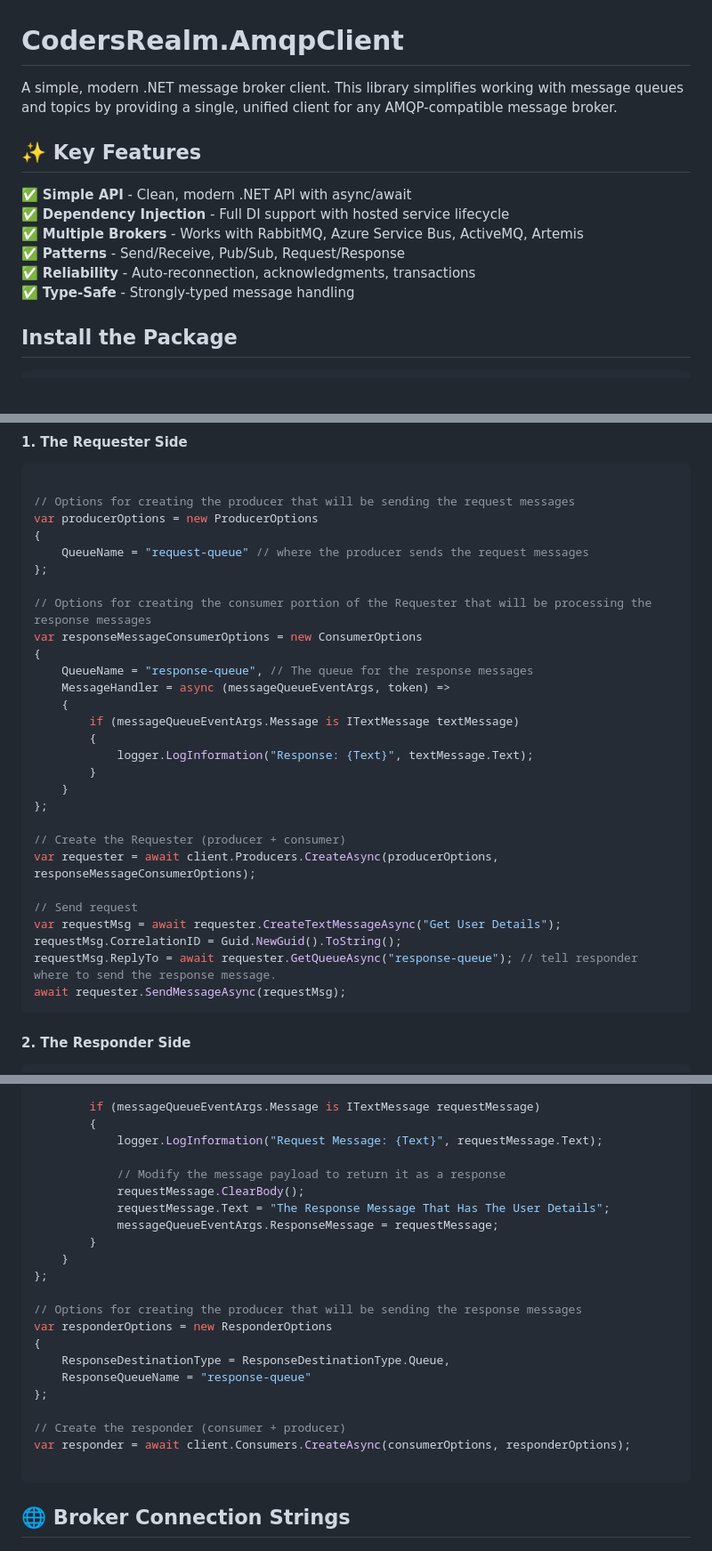
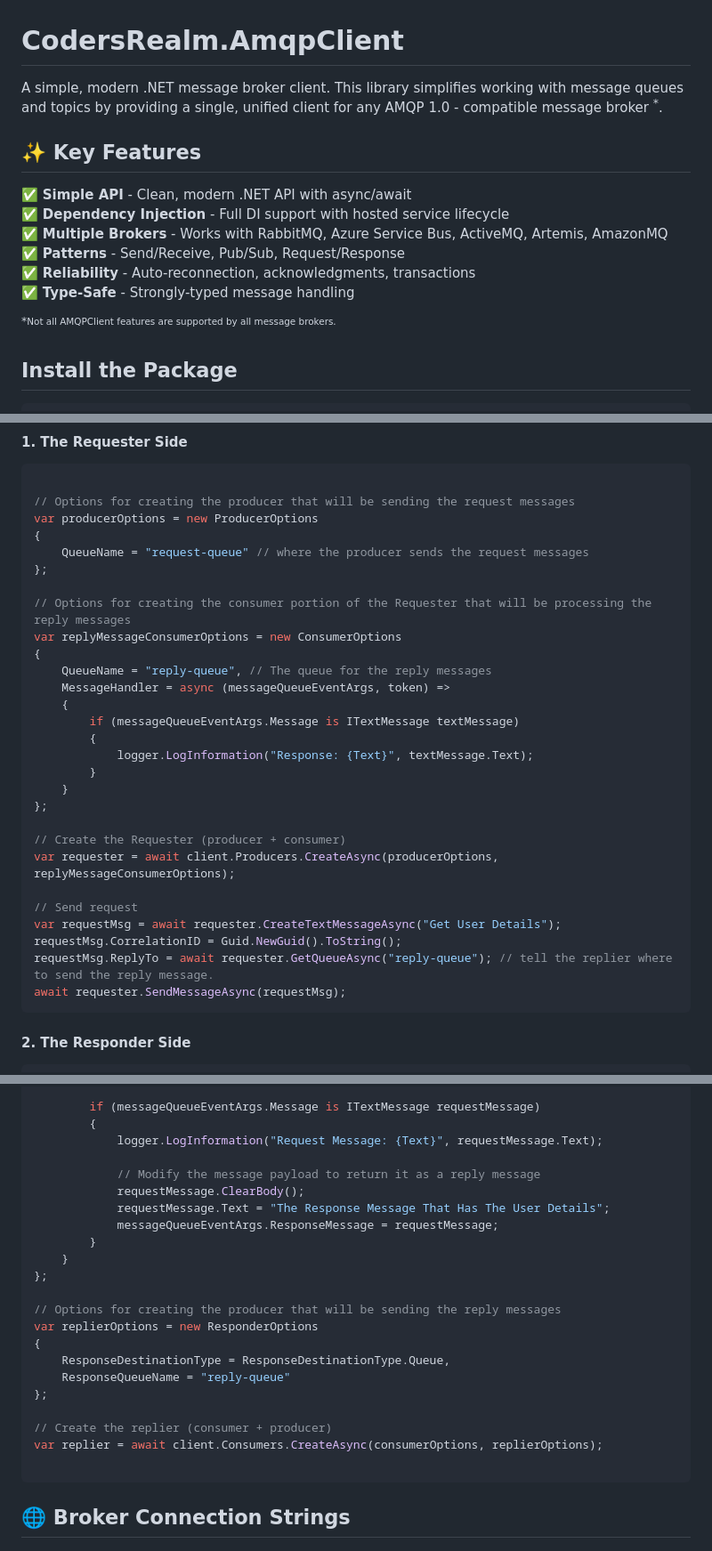
Before and after one commit to CodersRealm/AmqpClient, a Markdown page: README.md, 3 parts joined by grey strips. Shown at 89% size. Rendered like a GitHub page; blank space fills up the shorter version.

````diff
--- a/README.md
+++ b/README.md
@@ -1,15 +1,17 @@
 # CodersRealm.AmqpClient
 
-A simple, modern .NET message broker client. This library simplifies working with message queues and topics by providing a single, unified client for any AMQP-compatible message broker.
+A simple, modern .NET message broker client. This library simplifies working with message queues and topics by providing a single, unified client for any AMQP 1.0 - compatible message broker <sup>*</sup>.
 
 ## ✨ Key Features
 
 ✅ **Simple API** - Clean, modern .NET API with async/await
 ✅ **Dependency Injection** - Full DI support with hosted service lifecycle
-✅ **Multiple Brokers** - Works with RabbitMQ, Azure Service Bus, ActiveMQ, Artemis
+✅ **Multiple Brokers** - Works with RabbitMQ, Azure Service Bus, ActiveMQ, Artemis, AmazonMQ
 ✅ **Patterns** - Send/Receive, Pub/Sub, Request/Response
 ✅ **Reliability** - Auto-reconnection, acknowledgments, transactions
 ✅ **Type-Safe** - Strongly-typed message handling
+
+<sup>*<small>Not all AMQPClient features are supported by all message brokers.</small></sup>
 
 ## Install the Package
 
@@ -154,10 +155,10 @@ var producerOptions = new ProducerOptions
 	QueueName = "request-queue" // where the producer sends the request messages
 };
 
-// Options for creating the consumer portion of the Requester that will be processing the response messages
-var responseMessageConsumerOptions = new ConsumerOptions
+// Options for creating the consumer portion of the Requester that will be processing the reply messages
+var replyMessageConsumerOptions = new ConsumerOptions
 {
-	QueueName = "response-queue", // The queue for the response messages
+	QueueName = "reply-queue", // The queue for the reply messages
 	MessageHandler = async (messageQueueEventArgs, token) =>
 	{
 		if (messageQueueEventArgs.Message is ITextMessage textMessage)
@@ -168,12 +169,12 @@ var responseMessageConsumerOptions = new ConsumerOptions
 };
 
 // Create the Requester (producer + consumer)
-var requester = await client.Producers.CreateAsync(producerOptions, responseMessageConsumerOptions);
+var requester = await client.Producers.CreateAsync(producerOptions, replyMessageConsumerOptions);
 
 // Send request
 var requestMsg = await requester.CreateTextMessageAsync("Get User Details");
 requestMsg.CorrelationID = Guid.NewGuid().ToString();
-requestMsg.ReplyTo = await requester.GetQueueAsync("response-queue"); // tell responder where to send the response message.
+requestMsg.ReplyTo = await requester.GetQueueAsync("reply-queue"); // tell the replier where to send the reply message.
 await requester.SendMessageAsync(requestMsg);
 ```
 
@@ -192,7 +193,7 @@ var consumerOptions = new ConsumerOptions
 		{
 			logger.LogInformation("Request Message: {Text}", requestMessage.Text);
 
-			// Modify the message payload to return it as a response
+			// Modify the message payload to return it as a reply message
 			requestMessage.ClearBody();
 			requestMessage.Text = "The Response Message That Has The User Details";
 			messageQueueEventArgs.ResponseMessage = requestMessage;
@@ -200,15 +201,15 @@ var consumerOptions = new ConsumerOptions
 	}
 };
 
-// Options for creating the producer that will be sending the response messages
-var responderOptions = new ResponderOptions
+// Options for creating the producer that will be sending the reply messages
+var replierOptions = new ResponderOptions
 {
 	ResponseDestinationType = ResponseDestinationType.Queue,
-	ResponseQueueName = "response-queue"
+	ResponseQueueName = "reply-queue"
 };
 
-// Create the responder (consumer + producer)
-var responder = await client.Consumers.CreateAsync(consumerOptions, responderOptions);
+// Create the replier (consumer + producer)
+var replier = await client.Consumers.CreateAsync(consumerOptions, replierOptions);
 
 ```
 
````
Also changed, not shown: other parts of README.md (+6 -7 lines).
